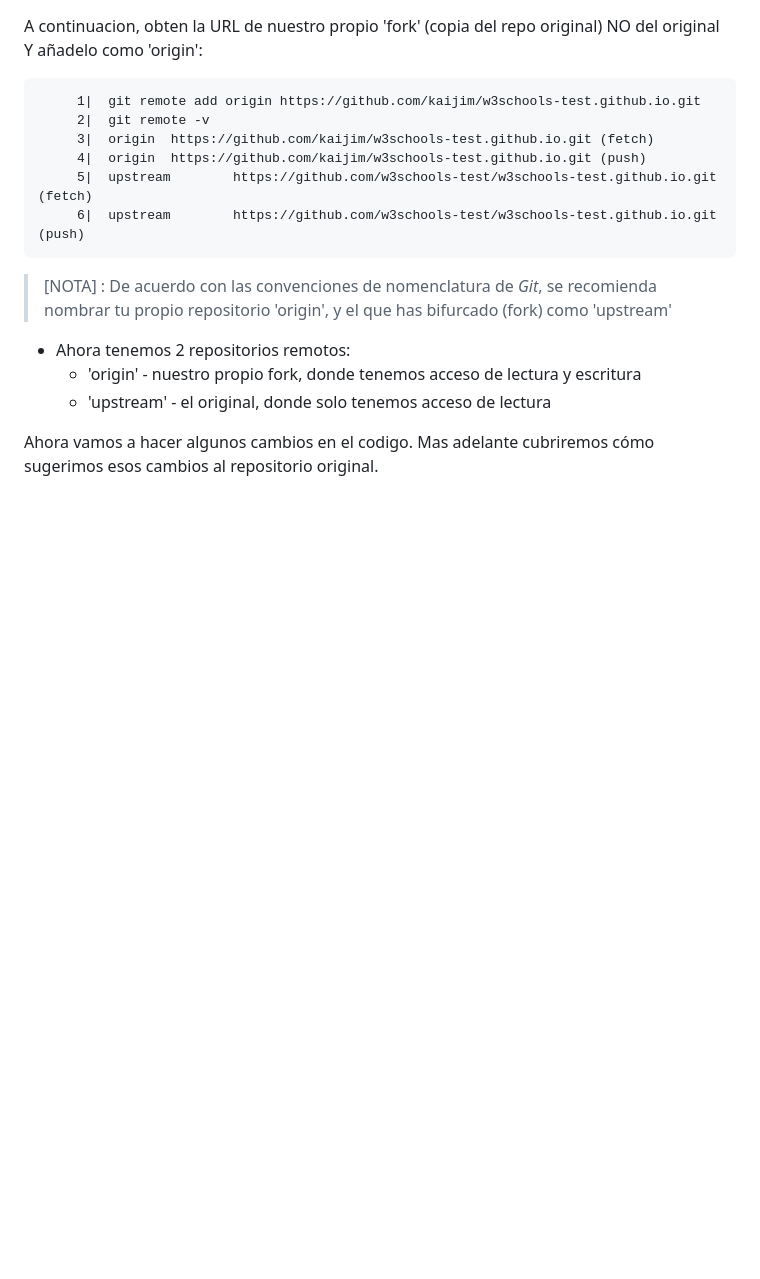
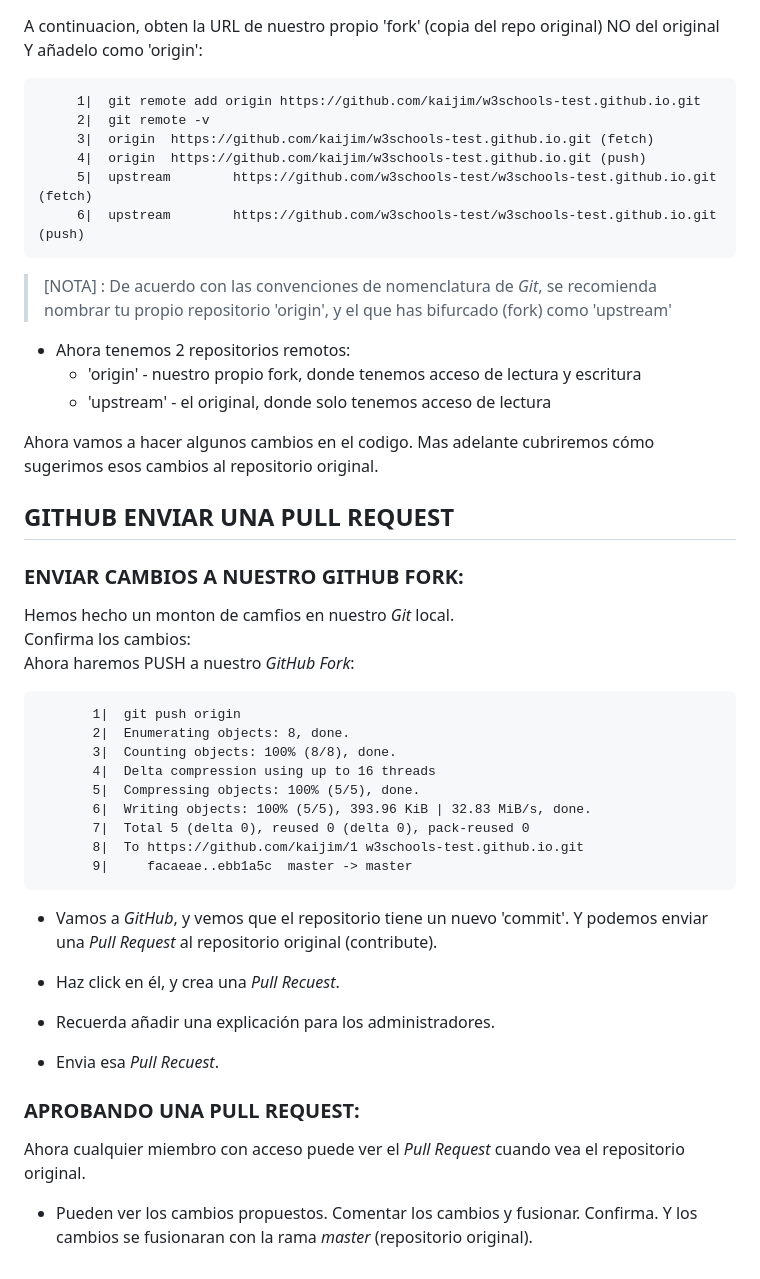
Before and after one commit to JoaquinE17/Git-GitHub-apuntes, a Markdown page: Git-Github-Contribute.md, the part around the change. Drawn GitHub-style; blank space fills up the shorter version.

Commit message:
GH-Contribute -> Agregando: Enviar pull request

```diff
--- a/Git-Github-Contribute.md
+++ b/Git-Github-Contribute.md
@@ -119,3 +119,34 @@ GITHUB CONTRIBUTE
      - 'upstream' - el original, donde solo tenemos acceso de lectura
 
    Ahora vamos a hacer algunos cambios en el codigo. Mas adelante cubriremos cómo sugerimos esos cambios al repositorio original.
+
+ ## GITHUB ENVIAR UNA PULL REQUEST
+  ### ENVIAR CAMBIOS A NUESTRO GITHUB FORK:
+   Hemos hecho un monton de camfios en nuestro _Git_ local.
+   Confirma los cambios:
+   Ahora haremos PUSH a nuestro _GitHub Fork_:
+
+   ~~~ git:
+          1|  git push origin
+          2|  Enumerating objects: 8, done.
+          3|  Counting objects: 100% (8/8), done.
+          4|  Delta compression using up to 16 threads
+          5|  Compressing objects: 100% (5/5), done.
+          6|  Writing objects: 100% (5/5), 393.96 KiB | 32.83 MiB/s, done.
+          7|  Total 5 (delta 0), reused 0 (delta 0), pack-reused 0
+          8|  To https://github.com/kaijim/1 w3schools-test.github.io.git
+          9|     facaeae..ebb1a5c  master -> master
+   ~~~
+
+   * Vamos a _GitHub_, y vemos que el repositorio tiene un nuevo 'commit'. Y podemos enviar una _Pull Request_ al repositorio original (contribute).
+
+   * Haz click en él, y crea una _Pull Recuest_.
+
+   * Recuerda añadir una explicación para los administradores.
+
+   * Envia esa _Pull Recuest_.
+
+  ### APROBANDO UNA PULL REQUEST:
+   Ahora cualquier miembro con acceso puede ver el _Pull Request_ cuando vea el repositorio original.
+
+   * Pueden ver los cambios propuestos. Comentar los cambios y fusionar. Confirma. Y los cambios se fusionaran con la rama _master_ (repositorio original).
```
